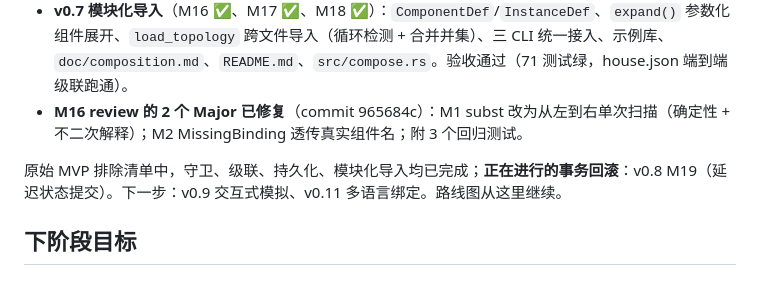
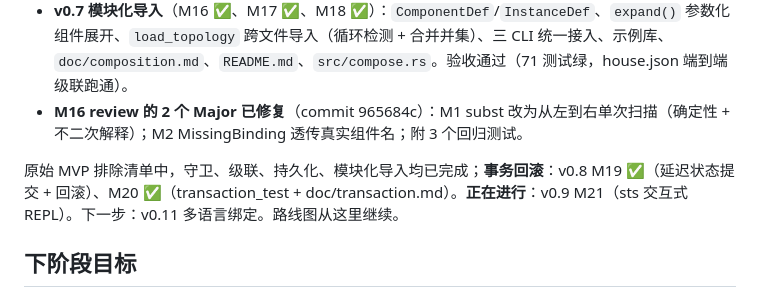
Before and after one commit to Embedded-u32-1/sig_topo, a Markdown page: doc/roadmap.md, the part around the change. Rendered like a GitHub page.

Commit message:
docs(roadmap): 标记 v0.8 M19/M20 完成，启动 v0.9 M21 sts REPL
M19 commit 65bfc42 含 M20 内容（transaction_test.rs + doc/transaction.md），
故事务回滚完整落地。启动 v0.9 M21 交互式模拟器。

Co-Authored-By: Claude <noreply@anthropic.com>

```diff
--- a/doc/roadmap.md
+++ b/doc/roadmap.md
@@ -13,7 +13,7 @@
 - **v0.7 模块化导入**（M16 ✅、M17 ✅、M18 ✅）：`ComponentDef`/`InstanceDef`、`expand()` 参数化组件展开、`load_topology` 跨文件导入（循环检测 + 合并并集）、三 CLI 统一接入、示例库、`doc/composition.md`、`README.md`、`src/compose.rs`。验收通过（71 测试绿，house.json 端到端级联跑通）。
 - **M16 review 的 2 个 Major 已修复**（commit 965684c）：M1 subst 改为从左到右单次扫描（确定性 + 不二次解释）；M2 MissingBinding 透传真实组件名；附 3 个回归测试。
 
-原始 MVP 排除清单中，守卫、级联、持久化、模块化导入均已完成；**正在进行的事务回滚**：v0.8 M19（延迟状态提交）。下一步：v0.9 交互式模拟、v0.11 多语言绑定。路线图从这里继续。
+原始 MVP 排除清单中，守卫、级联、持久化、模块化导入均已完成；**事务回滚**：v0.8 M19 ✅（延迟状态提交 + 回滚）、M20 ✅（transaction_test + doc/transaction.md）。**正在进行**：v0.9 M21（sts 交互式 REPL）。下一步：v0.11 多语言绑定。路线图从这里继续。
 
 ## 下阶段目标
 
```
